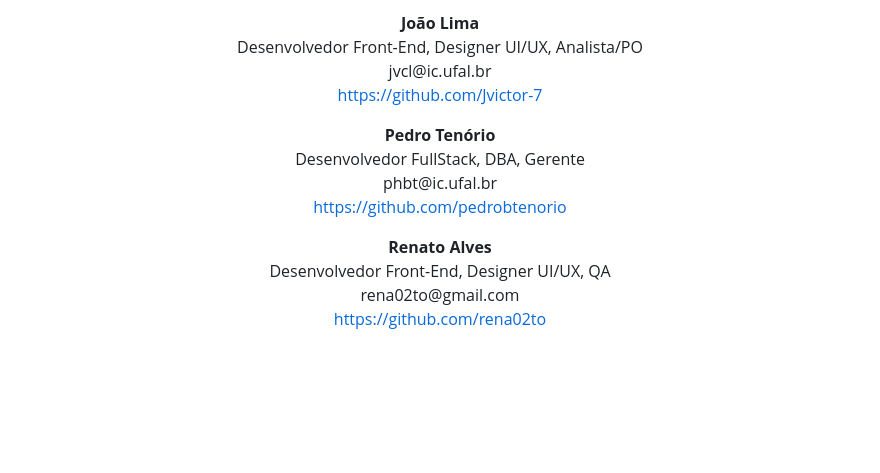
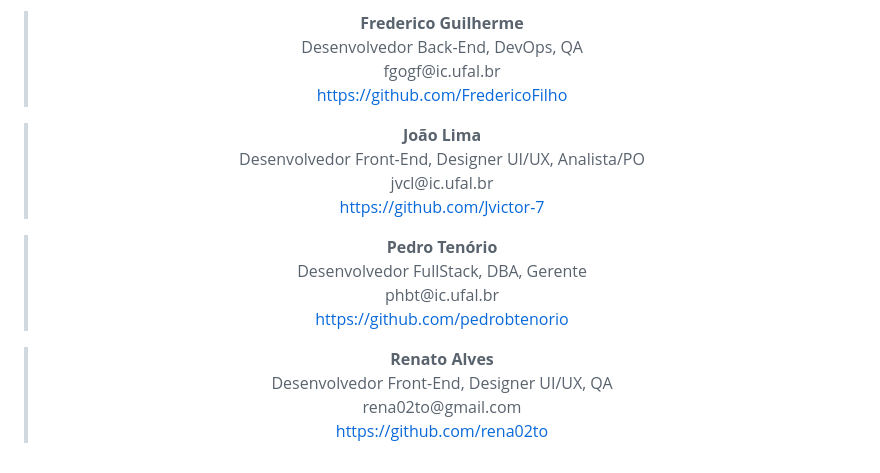
Before and after one commit to rena02to/ReJob, a Markdown page: README.md, the part around one of its changes. GitHub-like rendering; blank space fills up the shorter version.

```diff
--- a/README.md
+++ b/README.md
@@ -122,18 +123,23 @@ fgogf@ic.ufal.br <br/>
 
-<p><strong>João Lima</strong> <br/>
-Desenvolvedor Front-End, Designer UI/UX, Analista/PO <br/>
-jvcl@ic.ufal.br <br/>
-<a href="https://github.com/Jvictor-7" target="_blank" rel="noopener noreferer">https://github.com/Jvictor-7</a></p>
+  ><p><strong>Frederico Guilherme</strong> <br/>
+  >Desenvolvedor Back-End, DevOps, QA <br/>
+  >fgogf@ic.ufal.br <br/>
+  ><a href="https://github.com/FredericoFilho" target="_blank" rel="noopener noreferer">https://github.com/FredericoFilho</a></p>
 
-<p><strong>Pedro Tenório</strong> <br/>
-Desenvolvedor FullStack, DBA, Gerente <br/>
-phbt@ic.ufal.br <br/>
-<a href="https://github.com/pedrobtenorio" target="_blank" rel="noopener noreferer">https://github.com/pedrobtenorio</a></p>
+  ><p><strong>João Lima</strong> <br/>
+  >Desenvolvedor Front-End, Designer UI/UX, Analista/PO <br/>
+  >jvcl@ic.ufal.br <br/>
+  ><a href="https://github.com/Jvictor-7" target="_blank" rel="noopener noreferer">https://github.com/Jvictor-7</a></p>
 
-<p><strong>Renato Alves</strong> <br/>
-Desenvolvedor Front-End, Designer UI/UX, QA <br/>
-rena02to@gmail.com <br/>
-<a href="https://github.com/rena02to" target="_blank" rel="noopener noreferer">https://github.com/rena02to</a></p>
+  ><p><strong>Pedro Tenório</strong> <br/>
+  >Desenvolvedor FullStack, DBA, Gerente <br/>
+  >phbt@ic.ufal.br <br/>
+  ><a href="https://github.com/pedrobtenorio" target="_blank" rel="noopener noreferer">https://github.com/pedrobtenorio</a></p>
+
+  ><p><strong>Renato Alves</strong> <br/>
+  >Desenvolvedor Front-End, Designer UI/UX, QA <br/>
+  >rena02to@gmail.com <br/>
+  ><a href="https://github.com/rena02to" target="_blank" rel="noopener noreferer">https://github.com/rena02to</a></p>
 
 
 </div>
```
Also changed, not shown: other parts of README.md (+60 -59 lines).
